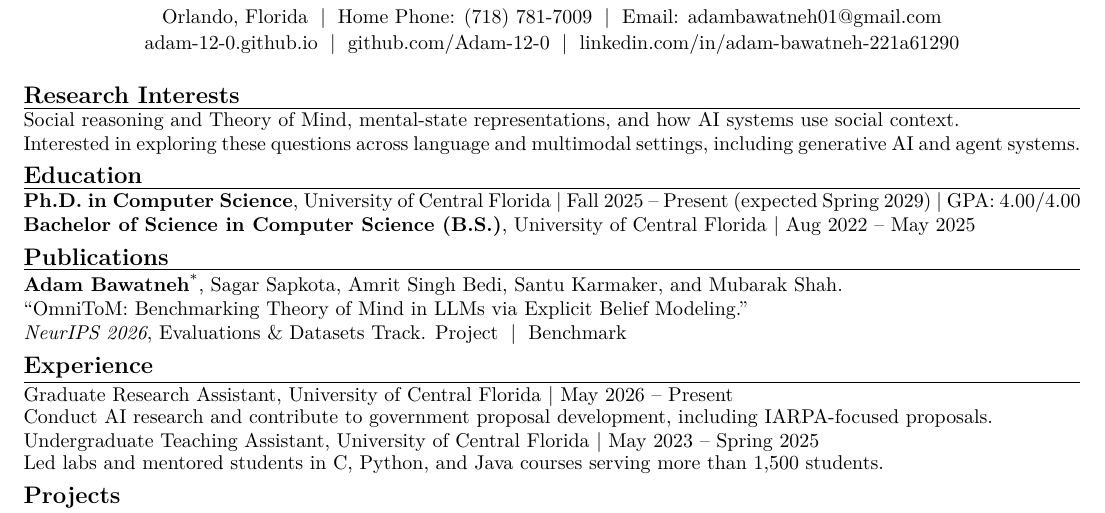
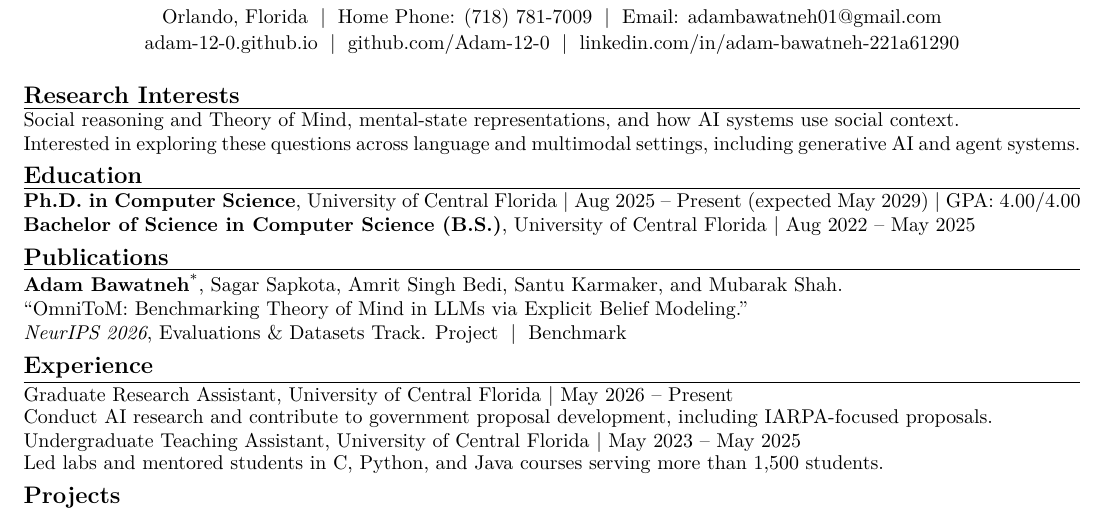
Before and after one commit to Adam-12-0/resume, a LaTeX document (main.tex): part of the page, cut so that both start at the same text. Compiled offline with pdfLaTeX.

Commit message:
Use explicit education months in resume

```diff
--- a/main.tex
+++ b/main.tex
@@ -31,7 +31,7 @@ Social reasoning and Theory of Mind, mental-state representations, and how AI sy
 Interested in exploring these questions across language and multimodal settings, including generative AI and agent systems.
 
 \cvsection{Education}
-\textbf{Ph.D. in Computer Science}, University of Central Florida | Fall 2025 -- Present (expected Spring 2029) | GPA: 4.00/4.00\par
+\textbf{Ph.D. in Computer Science}, University of Central Florida | Aug 2025 -- Present (expected May 2029) | GPA: 4.00/4.00\par
 \textbf{Bachelor of Science in Computer Science (B.S.)}, University of Central Florida | Aug 2022 -- May 2025\par
 
 \cvsection{Publications}
@@ -41,7 +41,7 @@ Interested in exploring these questions across language and multimodal settings,
 
 \cvsection{Experience}
 \entry{Graduate Research Assistant, University of Central Florida}{May 2026 -- Present}{Conduct AI research and contribute to government proposal development, including IARPA-focused proposals.}
-\entry{Undergraduate Teaching Assistant, University of Central Florida}{May 2023 -- Spring 2025}{Led labs and mentored students in C, Python, and Java courses serving more than 1,500 students.}
+\entry{Undergraduate Teaching Assistant, University of Central Florida}{May 2023 -- May 2025}{Led labs and mentored students in C, Python, and Java courses serving more than 1,500 students.}
 
 \cvsection{Projects}
 OmniToM: Social Reasoning Evaluation for LLMs | Oct 2025 -- Present\par
```
Also changed, not shown: Resume.pdf.
